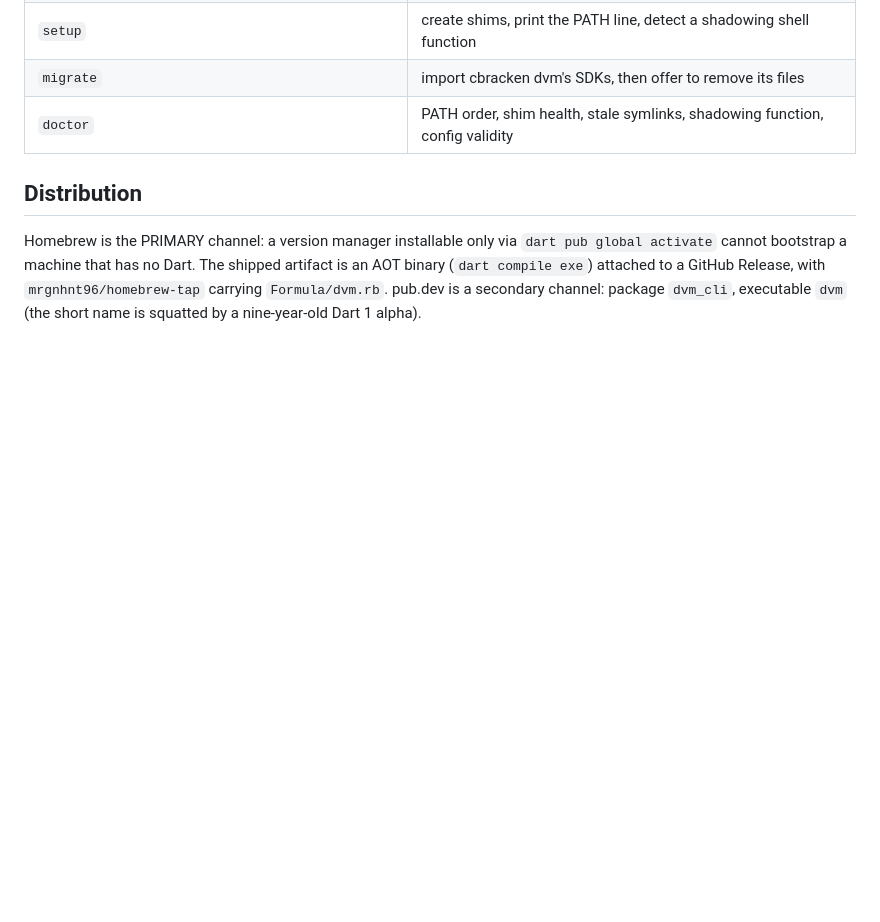
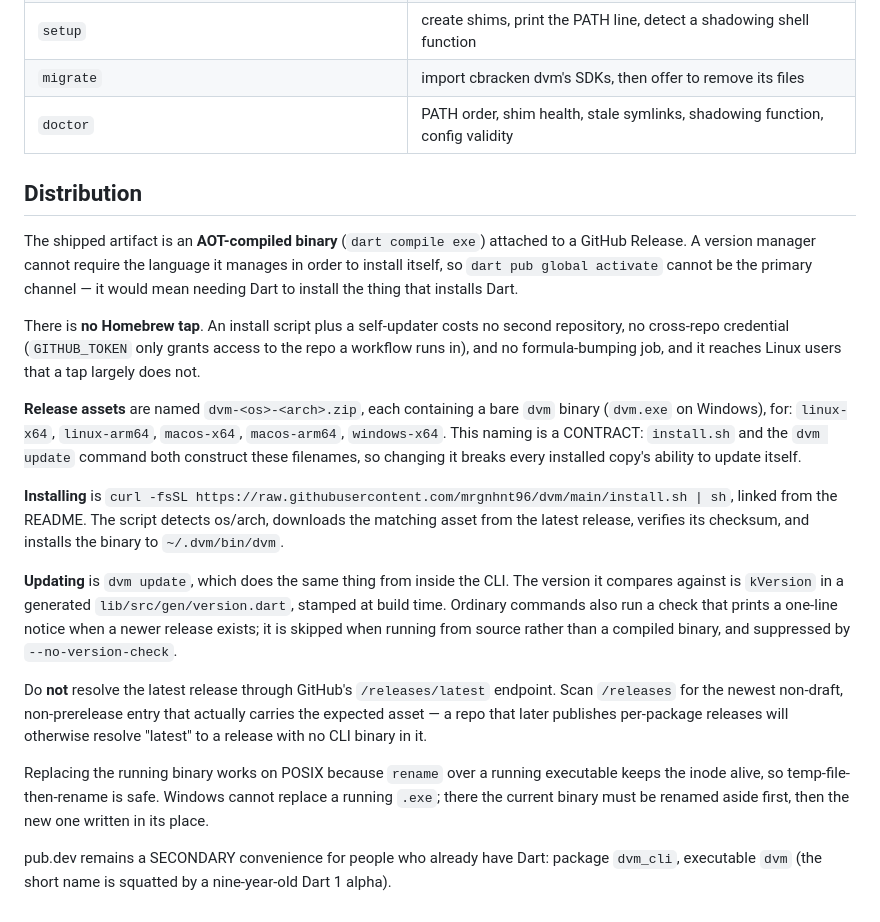
Before and after one commit to mrgnhnt96/dvm, a Markdown page: ARCHITECTURE.md, the part around the change. Rendered like a GitHub page; blank space fills up the shorter version.

Commit message:
docs: distribute via install script and self-update, not a Homebrew tap
A tap costs a second repo, a cross-repo credential GITHUB_TOKEN cannot
supply, and a formula-bumping CI job — while reaching fewer Linux users.
An install script plus `dvm update` needs none of that and solves the same
bootstrap problem, since either way the artifact is a prebuilt binary.

Follows the pattern already proven in zonai. Pins the asset naming as a
contract, because install.sh and `dvm update` both construct those names.

Co-Authored-By: Claude Opus 5 (1M context) <noreply@anthropic.com>
Claude-Session: https://claude.ai/code/session_01UDCRKYZasJxrLyRZf4Frt3

```diff
--- a/ARCHITECTURE.md
+++ b/ARCHITECTURE.md
@@ -160,9 +160,41 @@ ahead of everything else.
 
 ## Distribution
 
-Homebrew is the PRIMARY channel: a version manager installable only via
-`dart pub global activate` cannot bootstrap a machine that has no Dart. The
-shipped artifact is an AOT binary (`dart compile exe`) attached to a GitHub
-Release, with `mrgnhnt96/homebrew-tap` carrying `Formula/dvm.rb`. pub.dev is a
-secondary channel: package `dvm_cli`, executable `dvm` (the short name is squatted
-by a nine-year-old Dart 1 alpha).
+The shipped artifact is an **AOT-compiled binary** (`dart compile exe`) attached to a
+GitHub Release. A version manager cannot require the language it manages in order to
+install itself, so `dart pub global activate` cannot be the primary channel — it would
+mean needing Dart to install the thing that installs Dart.
+
+There is **no Homebrew tap**. An install script plus a self-updater costs no second
+repository, no cross-repo credential (`GITHUB_TOKEN` only grants access to the repo a
+workflow runs in), and no formula-bumping job, and it reaches Linux users that a tap
+largely does not.
+
+**Release assets** are named `dvm-<os>-<arch>.zip`, each containing a bare `dvm`
+binary (`dvm.exe` on Windows), for: `linux-x64`, `linux-arm64`, `macos-x64`,
+`macos-arm64`, `windows-x64`. This naming is a CONTRACT: `install.sh` and the
+`dvm update` command both construct these filenames, so changing it breaks every
+installed copy's ability to update itself.
+
+**Installing** is `curl -fsSL https://raw.githubusercontent.com/mrgnhnt96/dvm/main/install.sh | sh`,
+linked from the README. The script detects os/arch, downloads the matching asset from
+the latest release, verifies its checksum, and installs the binary to `~/.dvm/bin/dvm`.
+
+**Updating** is `dvm update`, which does the same thing from inside the CLI. The
+version it compares against is `kVersion` in a generated `lib/src/gen/version.dart`,
+stamped at build time. Ordinary commands also run a check that prints a one-line notice
+when a newer release exists; it is skipped when running from source rather than a
+compiled binary, and suppressed by `--no-version-check`.
+
+Do **not** resolve the latest release through GitHub's `/releases/latest` endpoint.
+Scan `/releases` for the newest non-draft, non-prerelease entry that actually carries
+the expected asset — a repo that later publishes per-package releases will otherwise
+resolve "latest" to a release with no CLI binary in it.
+
+Replacing the running binary works on POSIX because `rename` over a running executable
+keeps the inode alive, so temp-file-then-rename is safe. Windows cannot replace a
+running `.exe`; there the current binary must be renamed aside first, then the new one
+written in its place.
+
+pub.dev remains a SECONDARY convenience for people who already have Dart: package
+`dvm_cli`, executable `dvm` (the short name is squatted by a nine-year-old Dart 1 alpha).
```
